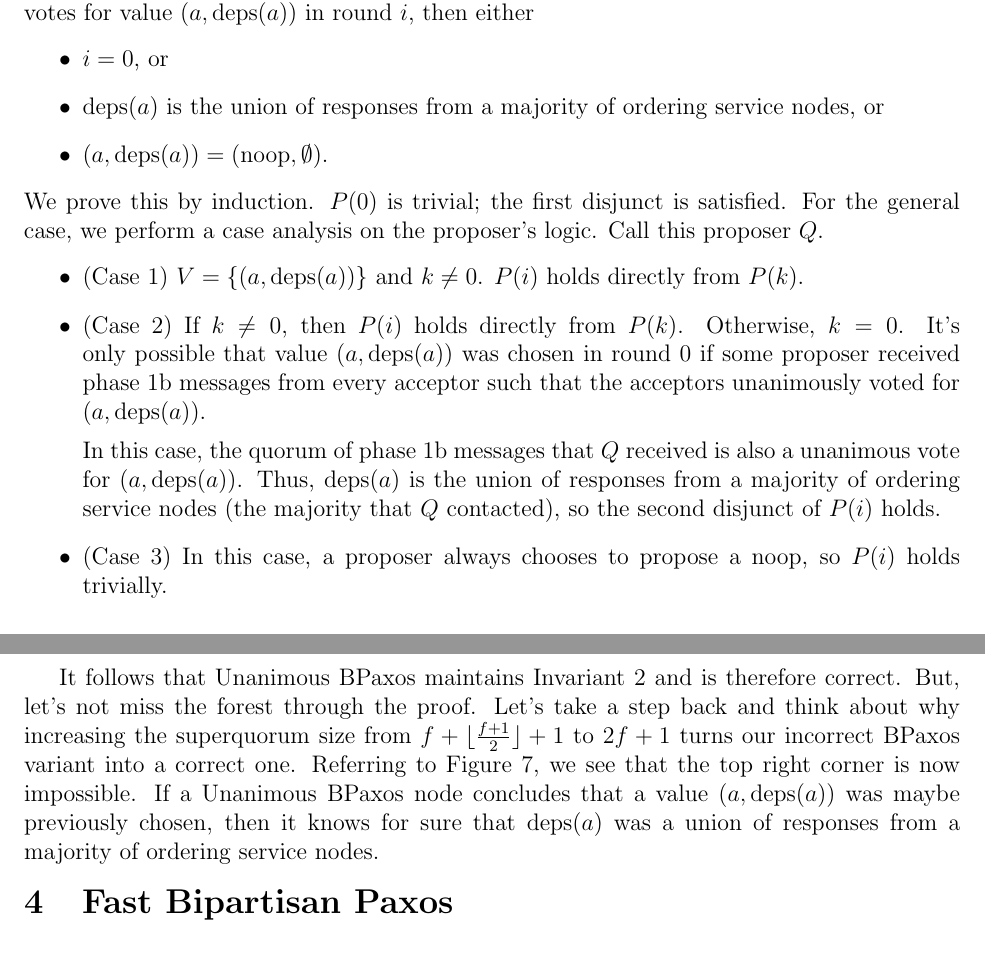
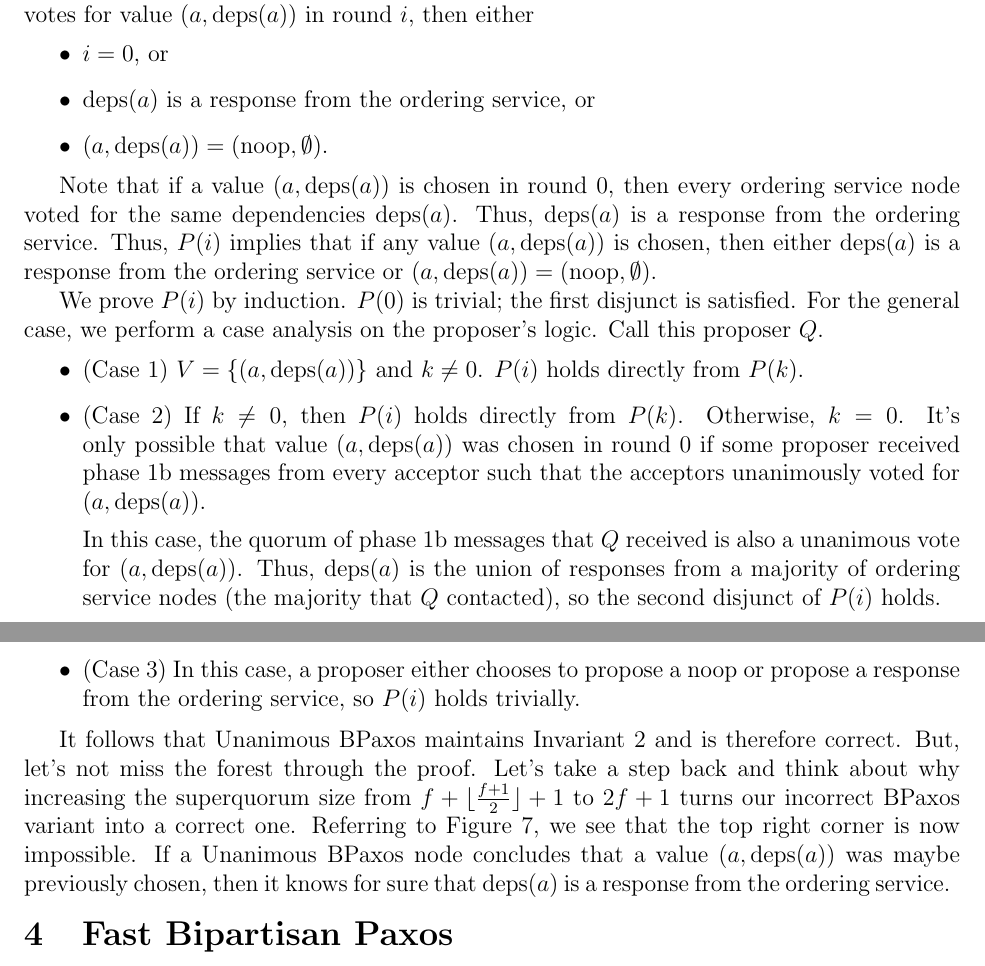
Before and after one commit to mwhittaker/bipartisan_paxos, a LaTeX document (bipartisan_paxos.tex, which reads sections/unanimous_bpaxos.tex): two parts of pages 9 and 10 of 16, joined at a grey line, cut so that both start at the same text. Compiled offline with pdfLaTeX.

Commit message:
Unanimous BPaxos tweaks.

```diff
--- a/sections/unanimous_bpaxos.tex
+++ b/sections/unanimous_bpaxos.tex
@@ -16,14 +16,20 @@ then either
   \item
     $i = 0$, or
   \item
-    $\deps{a}$ is the union of responses from a majority of ordering service
-    nodes, or
+    $\deps{a}$ is a response from the ordering service, or
   \item
     $(a, \deps{a}) = (\noop, \emptyset)$.
 \end{itemize}
-We prove this by induction. $P(0)$ is trivial; the first disjunct is satisfied.
-For the general case, we perform a case analysis on the proposer's logic. Call
-this proposer $Q$.
+
+Note that if a value $(a, \deps{a})$ is chosen in round $0$, then every
+ordering service node voted for the same dependencies $\deps{a}$. Thus,
+$\deps{a}$ is a response from the ordering service. Thus, $P(i)$ implies that
+if any value $(a, \deps{a})$ is chosen, then either $\deps{a}$ is a response
+from the ordering service or $(a, \deps{a}) = (\noop, \emptyset)$.
+
+We prove $P(i)$ by induction. $P(0)$ is trivial; the first disjunct is
+satisfied. For the general case, we perform a case analysis on the proposer's
+logic. Call this proposer $Q$.
 \begin{itemize}
   \item (Case 1)
     $V = \set{(a, \deps{a})}$ and $k \neq 0$. $P(i)$ holds directly from
@@ -41,8 +47,8 @@ this proposer $Q$.
     contacted), so the second disjunct of $P(i)$ holds.
 
   \item (Case 3)
-    In this case, a proposer always chooses to propose a $\noop$, so $P(i)$
-    holds trivially.
+    In this case, a proposer either chooses to propose a $\noop$ or propose a
+    response from the ordering service, so $P(i)$ holds trivially.
 \end{itemize}
 
 It follows that Unanimous BPaxos maintains \invref{ConflictingGadgets} and is
@@ -52,4 +58,4 @@ a step back and think about why increasing the superquorum size from $f +
 correct one. Referring to \figref{BPaxosLogic}, we see that the top right
 corner is now impossible. If a Unanimous BPaxos node concludes that a value
 $(a, \deps{a})$ was maybe previously chosen, then it knows for sure that
-$\deps{a}$ was a union of responses from a majority of ordering service nodes.
+$\deps{a}$ is a response from the ordering service.
```
